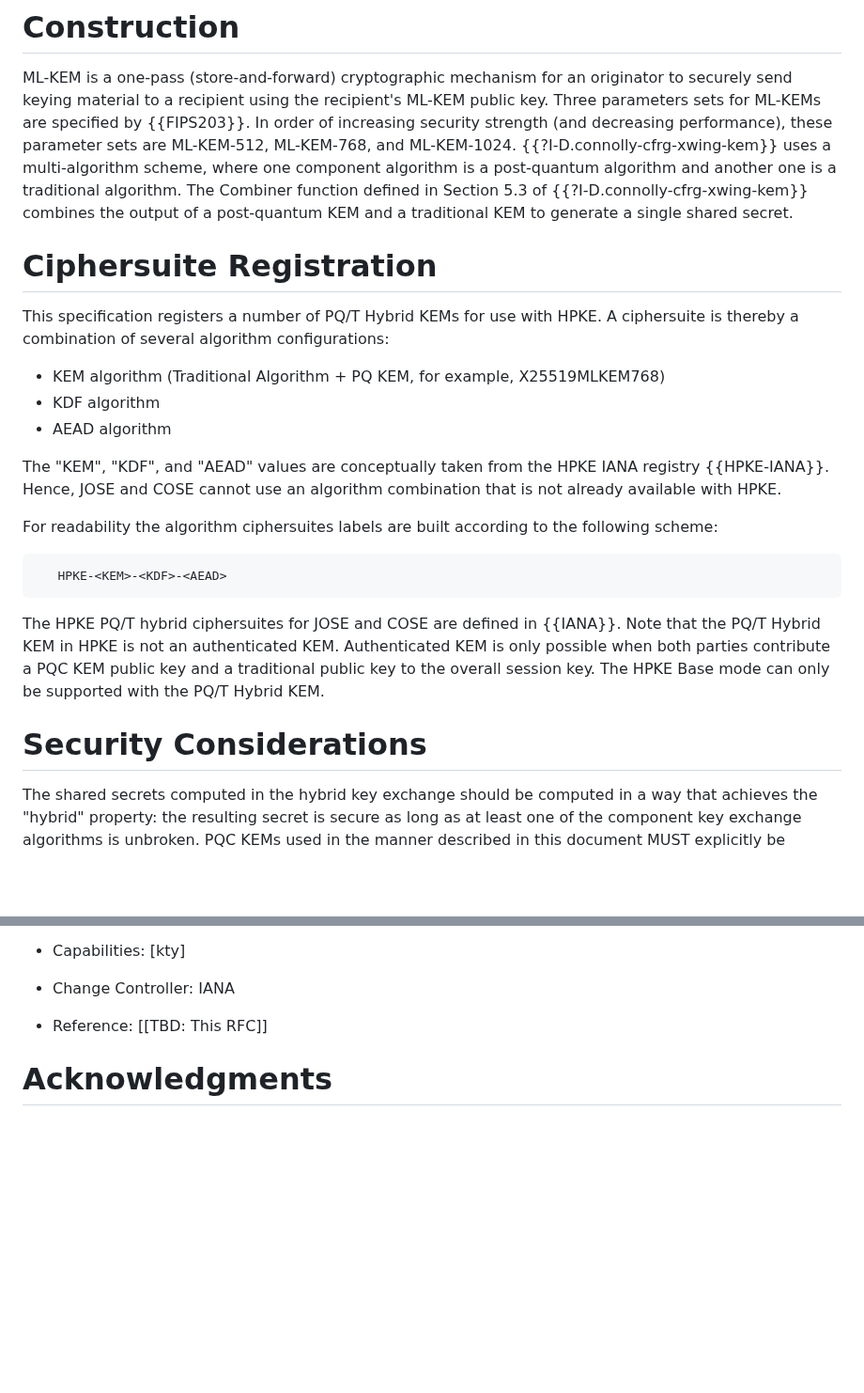
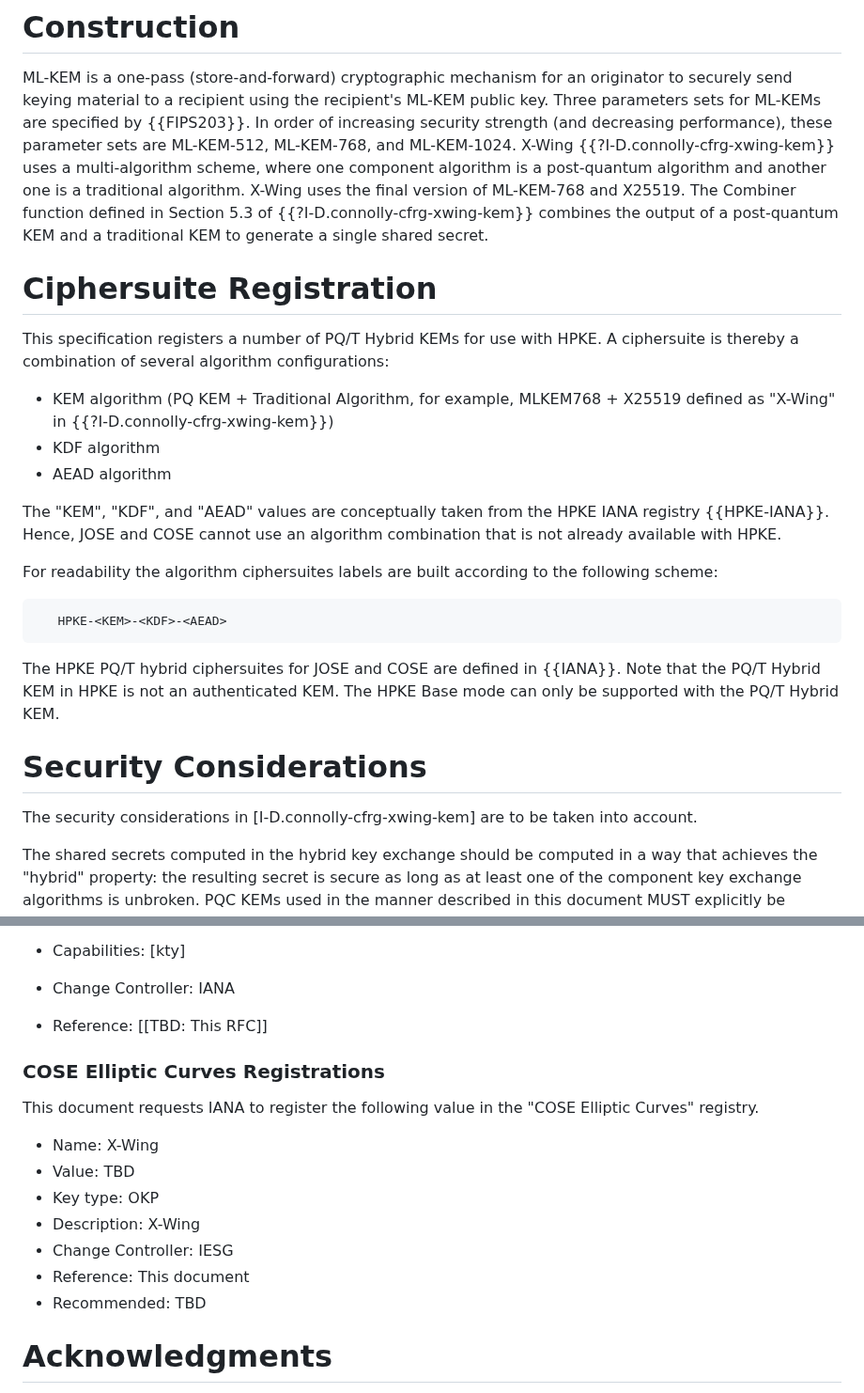
Before and after one commit to tireddy2/Hybrid-KEM-with-COSE-JOSE, a Markdown page: draft-reddy-cose-jose-pqc-hybrid-hpke.md, 2 parts joined by grey strips. Shown at 94% size. Drawn GitHub-style; blank space fills up the shorter version.

```diff
--- a/draft-reddy-cose-jose-pqc-hybrid-hpke.md
+++ b/draft-reddy-cose-jose-pqc-hybrid-hpke.md
@@ -91,14 +91,14 @@ This document makes use of the terms defined in {{?I-D.ietf-pquip-pqt-hybrid-ter
 # Construction
 
 ML-KEM is a one-pass (store-and-forward) cryptographic mechanism for an originator to securely send keying material to a recipient using the recipient's ML-KEM public key. Three parameters sets for ML-KEMs are specified by {{FIPS203}}. In order of increasing security strength (and decreasing performance), these parameter sets
-are ML-KEM-512, ML-KEM-768, and ML-KEM-1024. {{?I-D.connolly-cfrg-xwing-kem}} uses a multi-algorithm scheme,
-where one component algorithm is a post-quantum algorithm and another one is a traditional algorithm. The Combiner function defined in Section 5.3 of {{?I-D.connolly-cfrg-xwing-kem}} combines the output of a post-quantum KEM and a traditional KEM to generate a single shared secret.
+are ML-KEM-512, ML-KEM-768, and ML-KEM-1024. X-Wing {{?I-D.connolly-cfrg-xwing-kem}} uses a multi-algorithm scheme,
+where one component algorithm is a post-quantum algorithm and another one is a traditional algorithm. X-Wing uses the final version of ML-KEM-768 and X25519. The Combiner function defined in Section 5.3 of {{?I-D.connolly-cfrg-xwing-kem}} combines the output of a post-quantum KEM and a traditional KEM to generate a single shared secret.
 
 # Ciphersuite Registration
 
 This specification registers a number of PQ/T Hybrid KEMs for use with HPKE. A ciphersuite is thereby a combination of several algorithm configurations:
 
-- KEM algorithm (Traditional Algorithm + PQ KEM, for example, X25519MLKEM768)
+- KEM algorithm (PQ KEM + Traditional Algorithm,  for example, MLKEM768 + X25519 defined as "X-Wing" in {{?I-D.connolly-cfrg-xwing-kem}})
 - KDF algorithm
 - AEAD algorithm
 
@@ -111,9 +111,11 @@ For readability the algorithm ciphersuites labels are built according to the fol
    HPKE-<KEM>-<KDF>-<AEAD>
 ~~~
 
-The HPKE PQ/T hybrid ciphersuites for JOSE and COSE are defined in {{IANA}}. Note that the PQ/T Hybrid KEM in HPKE is not an authenticated KEM. Authenticated KEM is only possible when both parties contribute a PQC KEM public key and a traditional public key to the overall session key. The HPKE Base mode can only be supported with the PQ/T Hybrid KEM.
+The HPKE PQ/T hybrid ciphersuites for JOSE and COSE are defined in {{IANA}}. Note that the PQ/T Hybrid KEM in HPKE is not an authenticated KEM. The HPKE Base mode can only be supported with the PQ/T Hybrid KEM.
 
 # Security Considerations
+
+The security considerations in [I-D.connolly-cfrg-xwing-kem] are to be taken into account.
 
 The shared secrets computed in the hybrid key exchange should be computed in a way that achieves the "hybrid" property: the resulting secret is secure as long as at least one of the component key exchange algorithms is unbroken. PQC KEMs used in the manner described in this document MUST explicitly be designed to be secure in the event that the public key is reused, such as achieving IND-CCA2 security. ML-KEM has such security properties.
 
@@ -165,6 +175,18 @@ This document requests IANA to add new values to the 'COSE Algorithms' registry.
 *  Change Controller: IANA
 *  Reference: [[TBD: This RFC]]
 
+### COSE Elliptic Curves Registrations
+
+This document requests IANA to register the following value in the "COSE Elliptic Curves" registry.
+
+*  Name: X-Wing
+*  Value: TBD
+*  Key type: OKP
+*  Description: X-Wing
+*  Change Controller: IESG
+*  Reference: This document
+*  Recommended: TBD
+
 # Acknowledgments
 {: numbered="false"}
 
```
Also changed, not shown: other parts of draft-reddy-cose-jose-pqc-hybrid-hpke.md (+19 -11 lines).
